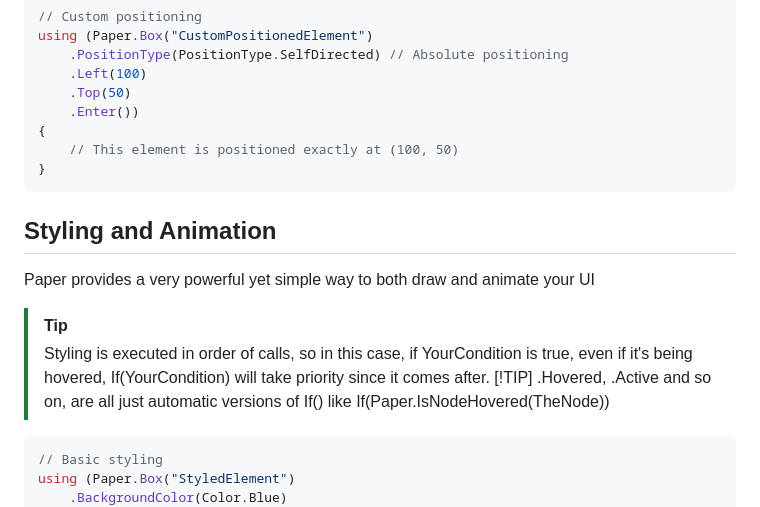
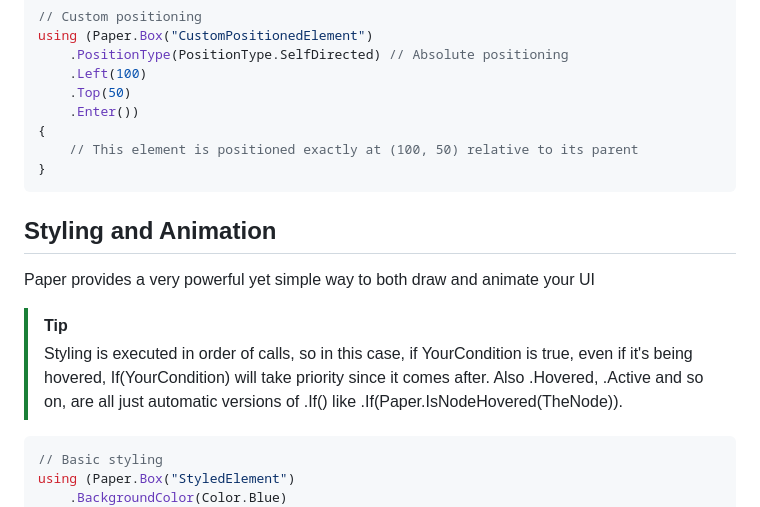
Before and after one commit to ProwlEngine/Prowl.Paper, a Markdown page: README.md, the part around the change. GitHub-like rendering.

````diff
--- a/README.md
+++ b/README.md
@@ -192,7 +192,7 @@ using (Paper.Box("CustomPositionedElement")
     .Top(50)
     .Enter())
 {
-    // This element is positioned exactly at (100, 50)
+    // This element is positioned exactly at (100, 50) relative to its parent
 }
 ```
 
@@ -200,8 +200,7 @@ using (Paper.Box("CustomPositionedElement")
 Paper provides a very powerful yet simple way to both draw and animate your UI
 > [!TIP]
 > Styling is executed in order of calls, so in this case, if YourCondition is true, even if it's being hovered, If(YourCondition) will take priority since it comes after.
-> [!TIP]
-> .Hovered, .Active and so on, are all just automatic versions of If() like If(Paper.IsNodeHovered(TheNode))
+> Also .Hovered, .Active and so on, are all just automatic versions of .If() like .If(Paper.IsNodeHovered(TheNode)).
 ```cs
 // Basic styling
 using (Paper.Box("StyledElement")
````
